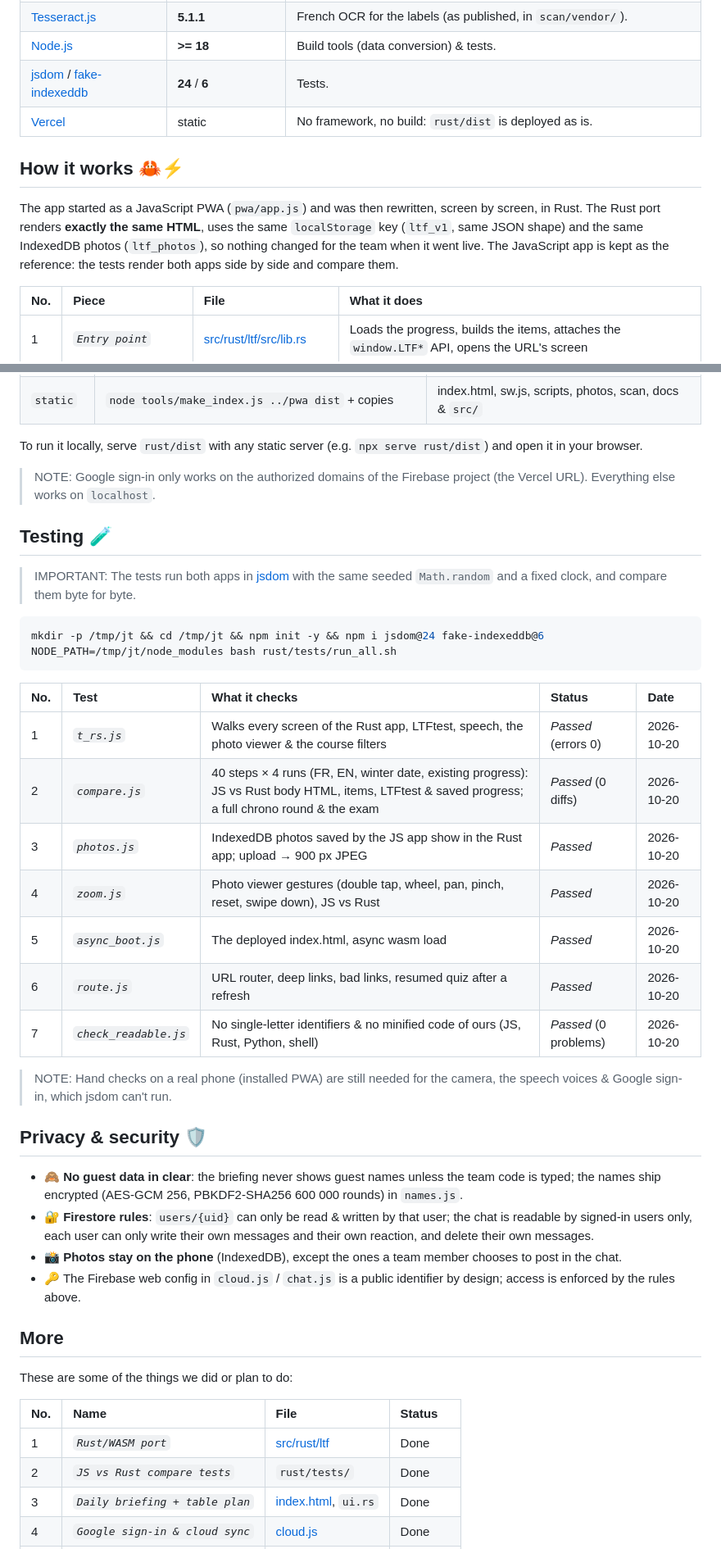
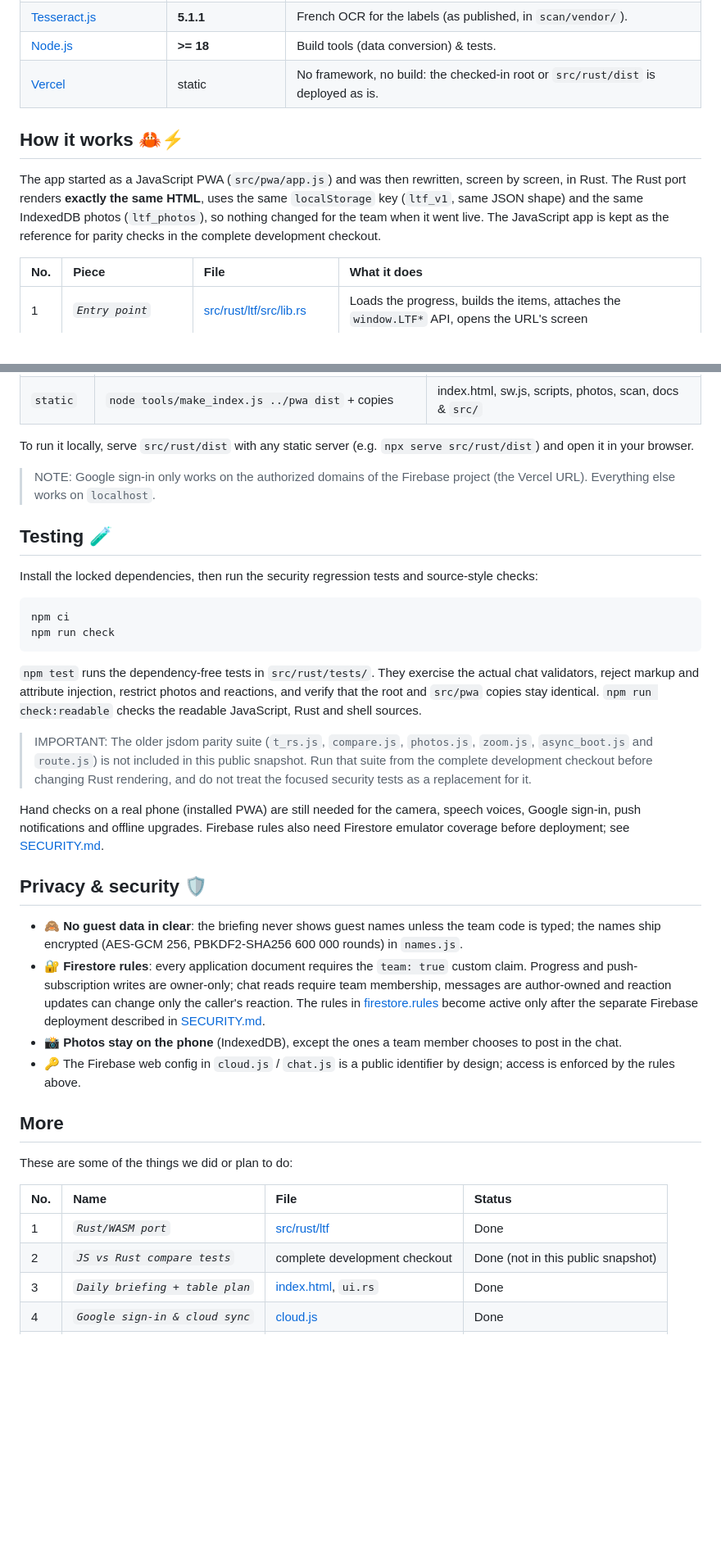
Before and after one commit to abraham-ukachi/sofitel-service-lestroisforts, a Markdown page: README.md, 2 parts joined by grey strips. Shown at 82% size. Rendered like a GitHub page; blank space fills up the shorter version.

Commit message:
:memo: Document team claims, deployment and public-checkout testing

````diff
--- a/README.md
+++ b/README.md
@@ -106,13 +106,12 @@ Versions as built on 2026-10-19:
 | [TensorFlow.js](https://www.tensorflow.org/js) + MobileNet v2 | **4.22.0** / **2.1.1** | Image embeddings for the scan; weights converted to float16. Unminified builds in `scan/vendor/`. |
 | [Tesseract.js](https://tesseract.projectnaptha.com) | **5.1.1** | French OCR for the labels (as published, in `scan/vendor/`). |
 | [Node.js](https://nodejs.org) | **>= 18** | Build tools (data conversion) & tests. |
-| [jsdom](https://github.com/jsdom/jsdom) / [fake-indexeddb](https://github.com/dumbmatter/fakeIndexedDB) | **24** / **6** | Tests. |
-| [Vercel](https://vercel.com) | static | No framework, no build: `rust/dist` is deployed as is. |
+| [Vercel](https://vercel.com) | static | No framework, no build: the checked-in root or `src/rust/dist` is deployed as is. |
 
 
 ## How it works 🦀⚡
 
-The app started as a JavaScript PWA (`pwa/app.js`) and was then rewritten, screen by screen, in Rust. The Rust port renders **exactly the same HTML**, uses the same `localStorage` key (`ltf_v1`, same JSON shape) and the same IndexedDB photos (`ltf_photos`), so nothing changed for the team when it went live. The JavaScript app is kept as the reference: the tests render both apps side by side and compare them.
+The app started as a JavaScript PWA (`src/pwa/app.js`) and was then rewritten, screen by screen, in Rust. The Rust port renders **exactly the same HTML**, uses the same `localStorage` key (`ltf_v1`, same JSON shape) and the same IndexedDB photos (`ltf_photos`), so nothing changed for the team when it went live. The JavaScript app is kept as the reference for parity checks in the complete development checkout.
 
 | No. | Piece | File | What it does |
 |:----|:------|:-----|:-------------|
@@ -184,36 +190,31 @@ cd rust && ./build.sh
 | `size` | `wasm-opt -Oz ...` | a smaller wasm |
 | `static` | `node tools/make_index.js ../pwa dist` + copies | index.html, sw.js, scripts, photos, scan, docs & `src/` |
 
-To run it locally, serve `rust/dist` with any static server (e.g. `npx serve rust/dist`) and open it in your browser.
+To run it locally, serve `src/rust/dist` with any static server (e.g. `npx serve src/rust/dist`) and open it in your browser.
 
 > NOTE: Google sign-in only works on the authorized domains of the Firebase project (the Vercel URL). Everything else works on `localhost`.
 
 
 ## Testing 🧪
-> IMPORTANT: The tests run both apps in [jsdom](https://github.com/jsdom/jsdom) with the same seeded `Math.random` and a fixed clock, and compare them byte for byte.
+
+Install the locked dependencies, then run the security regression tests and source-style checks:
 
 ```bash
-mkdir -p /tmp/jt && cd /tmp/jt && npm init -y && npm i jsdom@24 fake-indexeddb@6
-NODE_PATH=/tmp/jt/node_modules bash rust/tests/run_all.sh
+npm ci
+npm run check
 ```
 
-| No. | Test | What it checks | Status | Date |
-|:----|:-----|:---------------|:-------|:-----|
-| 1 | *`t_rs.js`* | Walks every screen of the Rust app, LTFtest, speech, the photo viewer & the course filters | *Passed* (errors 0) | 2026-10-20 |
-| 2 | *`compare.js`* | 40 steps × 4 runs (FR, EN, winter date, existing progress): JS vs Rust body HTML, items, LTFtest & saved progress; a full chrono round & the exam | *Passed* (0 diffs) | 2026-10-20 |
-| 3 | *`photos.js`* | IndexedDB photos saved by the JS app show in the Rust app; upload → 900 px JPEG | *Passed* | 2026-10-20 |
-| 4 | *`zoom.js`* | Photo viewer gestures (double tap, wheel, pan, pinch, reset, swipe down), JS vs Rust | *Passed* | 2026-10-20 |
-| 5 | *`async_boot.js`* | The deployed index.html, async wasm load | *Passed* | 2026-10-20 |
-| 6 | *`route.js`* | URL router, deep links, bad links, resumed quiz after a refresh | *Passed* | 2026-10-20 |
-| 7 | *`check_readable.js`* | No single-letter identifiers & no minified code of ours (JS, Rust, Python, shell) | *Passed* (0 problems) | 2026-10-20 |
+`npm test` runs the dependency-free tests in `src/rust/tests/`. They exercise the actual chat validators, reject markup and attribute injection, restrict photos and reactions, and verify that the root and `src/pwa` copies stay identical. `npm run check:readable` checks the readable JavaScript, Rust and shell sources.
 
-> NOTE: Hand checks on a real phone (installed PWA) are still needed for the camera, the speech voices & Google sign-in, which jsdom can't run.
+> IMPORTANT: The older jsdom parity suite (`t_rs.js`, `compare.js`, `photos.js`, `zoom.js`, `async_boot.js` and `route.js`) is not included in this public snapshot. Run that suite from the complete development checkout before changing Rust rendering, and do not treat the focused security tests as a replacement for it.
+
+Hand checks on a real phone (installed PWA) are still needed for the camera, speech voices, Google sign-in, push notifications and offline upgrades. Firebase rules also need Firestore emulator coverage before deployment; see [SECURITY.md](./SECURITY.md).
 
 
 ## Privacy & security 🛡️
 
 - 🙈 **No guest data in clear**: the briefing never shows guest names unless the team code is typed; the names ship encrypted (AES-GCM 256, PBKDF2-SHA256 600 000 rounds) in `names.js`.
-- 🔐 **Firestore rules**: `users/{uid}` can only be read & written by that user; the chat is readable by signed-in users only, each user can only write their own messages and their own reaction, and delete their own messages.
+- 🔐 **Firestore rules**: every application document requires the `team: true` custom claim. Progress and push-subscription writes are owner-only; chat reads require team membership, messages are author-owned and reaction updates can change only the caller's reaction. The rules in [firestore.rules](./firestore.rules) become active only after the separate Firebase deployment described in [SECURITY.md](./SECURITY.md).
 - 📸 **Photos stay on the phone** (IndexedDB), except the ones a team member chooses to post in the chat.
 - 🔑 The Firebase web config in `cloud.js` / `chat.js` is a public identifier by design; access is enforced by the rules above.
 
@@ -225,7 +226,7 @@ These are some of the things we did or plan to do:
 | No. | Name | File | Status |
 |:----|:-----|:-----|:-------|
 | 1 | *`Rust/WASM port`* | [src/rust/ltf](./src/rust/ltf) | Done |
-| 2 | *`JS vs Rust compare tests`* | `rust/tests/` | Done |
+| 2 | *`JS vs Rust compare tests`* | complete development checkout | Done (not in this public snapshot) |
 | 3 | *`Daily briefing + table plan`* | [index.html](./index.html), `ui.rs` | Done |
 | 4 | *`Google sign-in & cloud sync`* | [cloud.js](./cloud.js) | Done |
 | 5 | *`Photo scan (offline)`* | [scan.js](./scan.js) | Done |
````
Also changed, not shown: other parts of README.md (+14 -6 lines), CHANGELOG.md (+9 -0 lines), CONTRIBUTING.md (+43 -38 lines).
